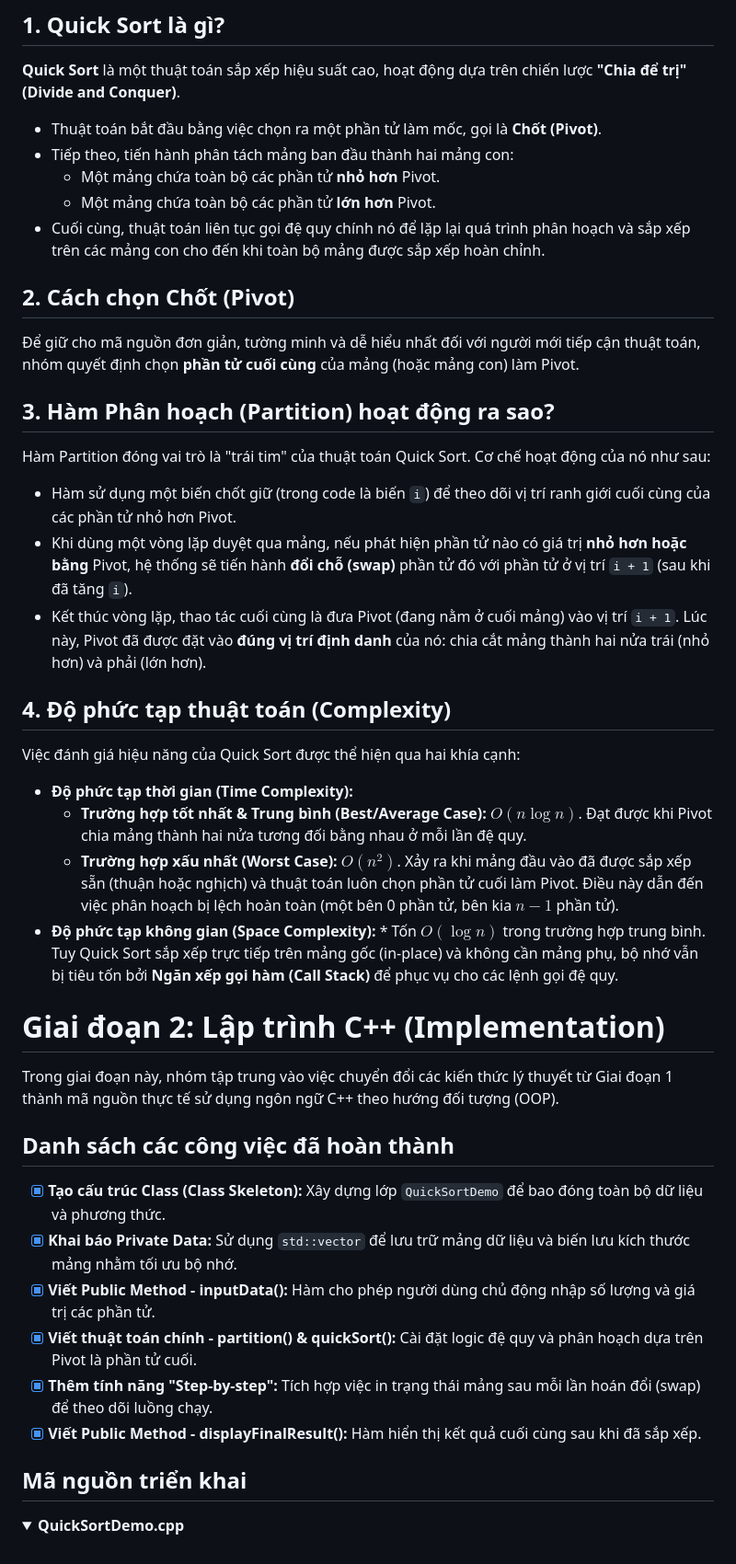
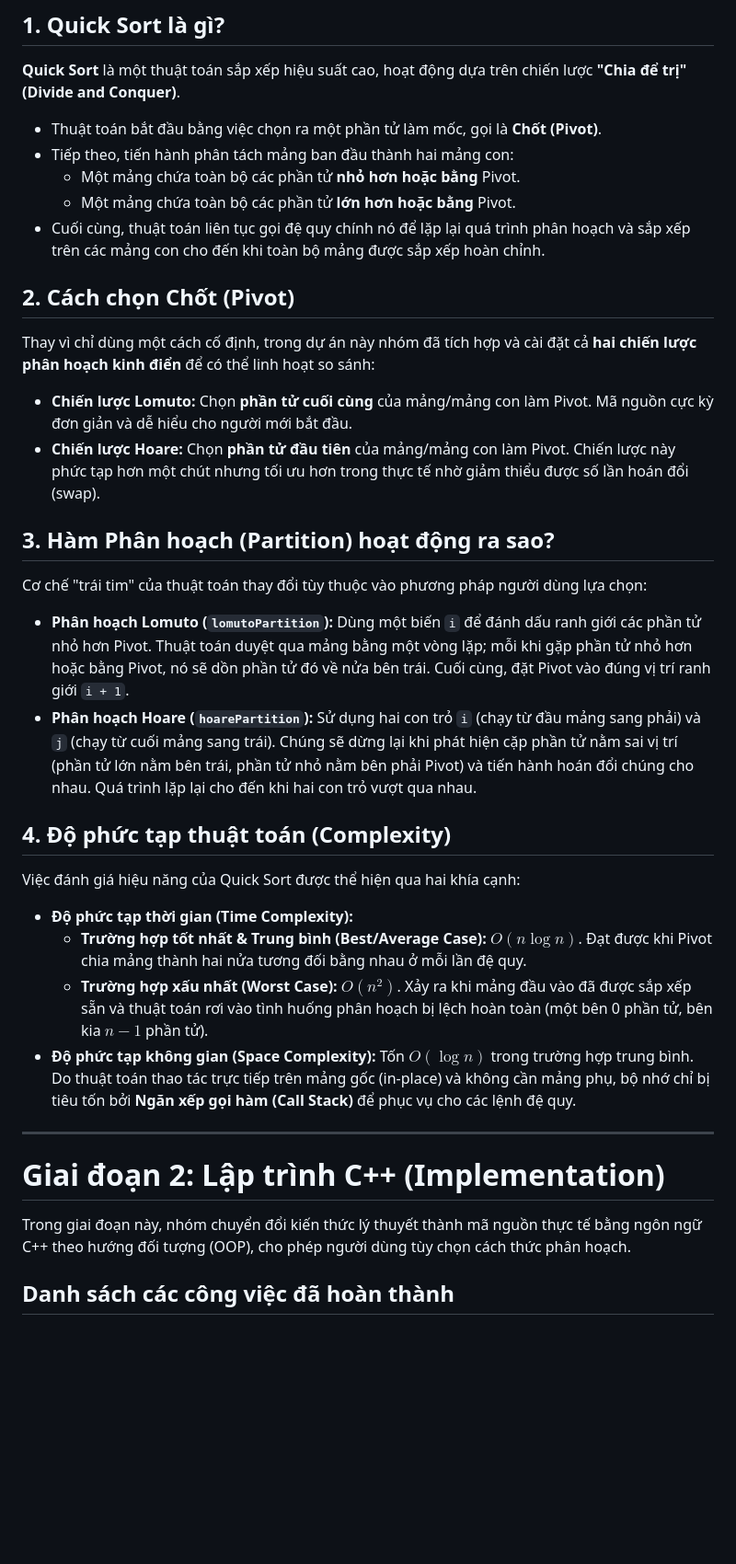
Before and after one commit to 0xKurian/E25CQCE01-N-CPP-Class-Project-1-2-ng-i, a Markdown page: Note.md, the part around the change. Shown at 92% size. Drawn GitHub-style; folded sections open; blank space fills up the shorter version.

Commit message:
change note(2 Partition)

```diff
--- a/Note.md
+++ b/Note.md
@@ -6,39 +6,33 @@ Dưới đây là những kiến thức cốt lõi về thuật toán Quick Sort
 **Quick Sort** là một thuật toán sắp xếp hiệu suất cao, hoạt động dựa trên chiến lược **"Chia để trị" (Divide and Conquer)**.
 * Thuật toán bắt đầu bằng việc chọn ra một phần tử làm mốc, gọi là **Chốt (Pivot)**.
 * Tiếp theo, tiến hành phân tách mảng ban đầu thành hai mảng con:
-  * Một mảng chứa toàn bộ các phần tử **nhỏ hơn** Pivot.
-  * Một mảng chứa toàn bộ các phần tử **lớn hơn** Pivot.
+  * Một mảng chứa toàn bộ các phần tử **nhỏ hơn hoặc bằng** Pivot.
+  * Một mảng chứa toàn bộ các phần tử **lớn hơn hoặc bằng** Pivot.
 * Cuối cùng, thuật toán liên tục gọi đệ quy chính nó để lặp lại quá trình phân hoạch và sắp xếp trên các mảng con cho đến khi toàn bộ mảng được sắp xếp hoàn chỉnh.
 
 ## 2. Cách chọn Chốt (Pivot)
-Để giữ cho mã nguồn đơn giản, tường minh và dễ hiểu nhất đối với người mới tiếp cận thuật toán, nhóm quyết định chọn **phần tử cuối cùng** của mảng (hoặc mảng con) làm Pivot.
+Thay vì chỉ dùng một cách cố định, trong dự án này nhóm đã tích hợp và cài đặt cả **hai chiến lược phân hoạch kinh điển** để có thể linh hoạt so sánh:
+* **Chiến lược Lomuto:** Chọn **phần tử cuối cùng** của mảng/mảng con làm Pivot. Mã nguồn cực kỳ đơn giản và dễ hiểu cho người mới bắt đầu.
+* **Chiến lược Hoare:** Chọn **phần tử đầu tiên** của mảng/mảng con làm Pivot. Chiến lược này phức tạp hơn một chút nhưng tối ưu hơn trong thực tế nhờ giảm thiểu được số lần hoán đổi (swap).
 
 ## 3. Hàm Phân hoạch (Partition) hoạt động ra sao?
-Hàm Partition đóng vai trò là "trái tim" của thuật toán Quick Sort. Cơ chế hoạt động của nó như sau:
-* Hàm sử dụng một biến chốt giữ (trong code là biến `i`) để theo dõi vị trí ranh giới cuối cùng của các phần tử nhỏ hơn Pivot.
-* Khi dùng một vòng lặp duyệt qua mảng, nếu phát hiện phần tử nào có giá trị **nhỏ hơn hoặc bằng** Pivot, hệ thống sẽ tiến hành **đổi chỗ (swap)** phần tử đó với phần tử ở vị trí `i + 1` (sau khi đã tăng `i`).
-* Kết thúc vòng lặp, thao tác cuối cùng là đưa Pivot (đang nằm ở cuối mảng) vào vị trí `i + 1`. Lúc này, Pivot đã được đặt vào **đúng vị trí định danh** của nó: chia cắt mảng thành hai nửa trái (nhỏ hơn) và phải (lớn hơn).
+Cơ chế "trái tim" của thuật toán thay đổi tùy thuộc vào phương pháp người dùng lựa chọn:
+
+* **Phân hoạch Lomuto (`lomutoPartition`):** Dùng một biến `i` để đánh dấu ranh giới các phần tử nhỏ hơn Pivot. Thuật toán duyệt qua mảng bằng một vòng lặp; mỗi khi gặp phần tử nhỏ hơn hoặc bằng Pivot, nó sẽ dồn phần tử đó về nửa bên trái. Cuối cùng, đặt Pivot vào đúng vị trí ranh giới `i + 1`.
+* **Phân hoạch Hoare (`hoarePartition`):** Sử dụng hai con trỏ `i` (chạy từ đầu mảng sang phải) và `j` (chạy từ cuối mảng sang trái). Chúng sẽ dừng lại khi phát hiện cặp phần tử nằm sai vị trí (phần tử lớn nằm bên trái, phần tử nhỏ nằm bên phải Pivot) và tiến hành hoán đổi chúng cho nhau. Quá trình lặp lại cho đến khi hai con trỏ vượt qua nhau.
 
 ## 4. Độ phức tạp thuật toán (Complexity)
 Việc đánh giá hiệu năng của Quick Sort được thể hiện qua hai khía cạnh:
 
 * **Độ phức tạp thời gian (Time Complexity):**
   * **Trường hợp tốt nhất & Trung bình (Best/Average Case):** $O(n \log n)$. Đạt được khi Pivot chia mảng thành hai nửa tương đối bằng nhau ở mỗi lần đệ quy.
-  * **Trường hợp xấu nhất (Worst Case):** $O(n^2)$. Xảy ra khi mảng đầu vào đã được sắp xếp sẵn (thuận hoặc nghịch) và thuật toán luôn chọn phần tử cuối làm Pivot. Điều này dẫn đến việc phân hoạch bị lệch hoàn toàn (một bên 0 phần tử, bên kia $n-1$ phần tử).
-* **Độ phức tạp không gian (Space Complexity):** * Tốn $O(\log n)$ trong trường hợp trung bình. Tuy Quick Sort sắp xếp trực tiếp trên mảng gốc (in-place) và không cần mảng phụ, bộ nhớ vẫn bị tiêu tốn bởi **Ngăn xếp gọi hàm (Call Stack)** để phục vụ cho các lệnh gọi đệ quy.
+  * **Trường hợp xấu nhất (Worst Case):** $O(n^2)$. Xảy ra khi mảng đầu vào đã được sắp xếp sẵn và thuật toán rơi vào tình huống phân hoạch bị lệch hoàn toàn (một bên 0 phần tử, bên kia $n-1$ phần tử).
+* **Độ phức tạp không gian (Space Complexity):** Tốn $O(\log n)$ trong trường hợp trung bình. Do thuật toán thao tác trực tiếp trên mảng gốc (in-place) và không cần mảng phụ, bộ nhớ chỉ bị tiêu tốn bởi **Ngăn xếp gọi hàm (Call Stack)** để phục vụ cho các lệnh đệ quy.
+
+---
+
 # Giai đoạn 2: Lập trình C++ (Implementation)
 
-Trong giai đoạn này, nhóm tập trung vào việc chuyển đổi các kiến thức lý thuyết từ Giai đoạn 1 thành mã nguồn thực tế sử dụng ngôn ngữ C++ theo hướng đối tượng (OOP).
+Trong giai đoạn này, nhóm chuyển đổi kiến thức lý thuyết thành mã nguồn thực tế bằng ngôn ngữ C++ theo hướng đối tượng (OOP), cho phép người dùng tùy chọn cách thức phân hoạch.
 
 ## Danh sách các công việc đã hoàn thành
-
-- [x] **Tạo cấu trúc Class (Class Skeleton):** Xây dựng lớp `QuickSortDemo` để bao đóng toàn bộ dữ liệu và phương thức.
-- [x] **Khai báo Private Data:** Sử dụng `std::vector` để lưu trữ mảng dữ liệu và biến lưu kích thước mảng nhằm tối ưu bộ nhớ.
-- [x] **Viết Public Method - inputData():** Hàm cho phép người dùng chủ động nhập số lượng và giá trị các phần tử.
-- [x] **Viết thuật toán chính - partition() & quickSort():** Cài đặt logic đệ quy và phân hoạch dựa trên Pivot là phần tử cuối.
-- [x] **Thêm tính năng "Step-by-step":** Tích hợp việc in trạng thái mảng sau mỗi lần hoán đổi (swap) để theo dõi luồng chạy.
-- [x] **Viết Public Method - displayFinalResult():** Hàm hiển thị kết quả cuối cùng sau khi đã sắp xếp.
-
-## Mã nguồn triển khai
-<details>
-<summary><b>QuickSortDemo.cpp</b></summary>
```
